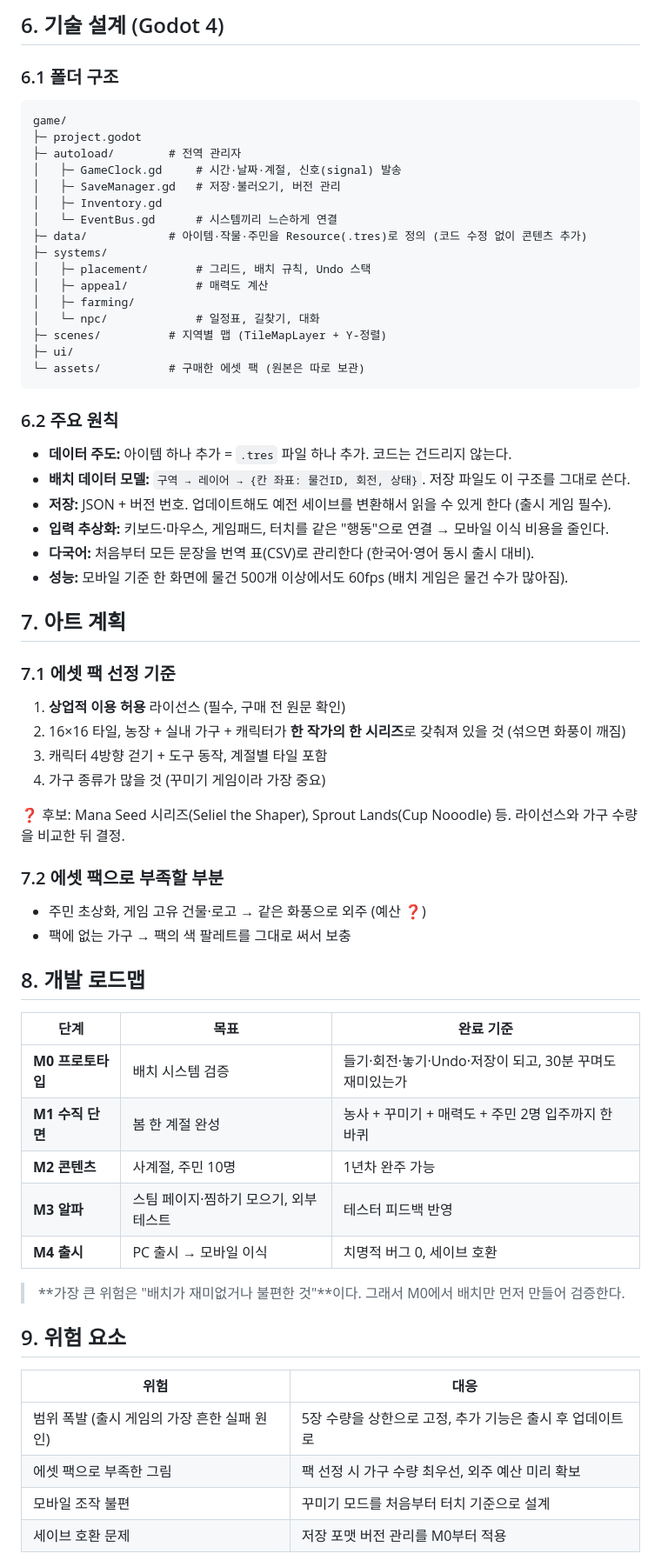
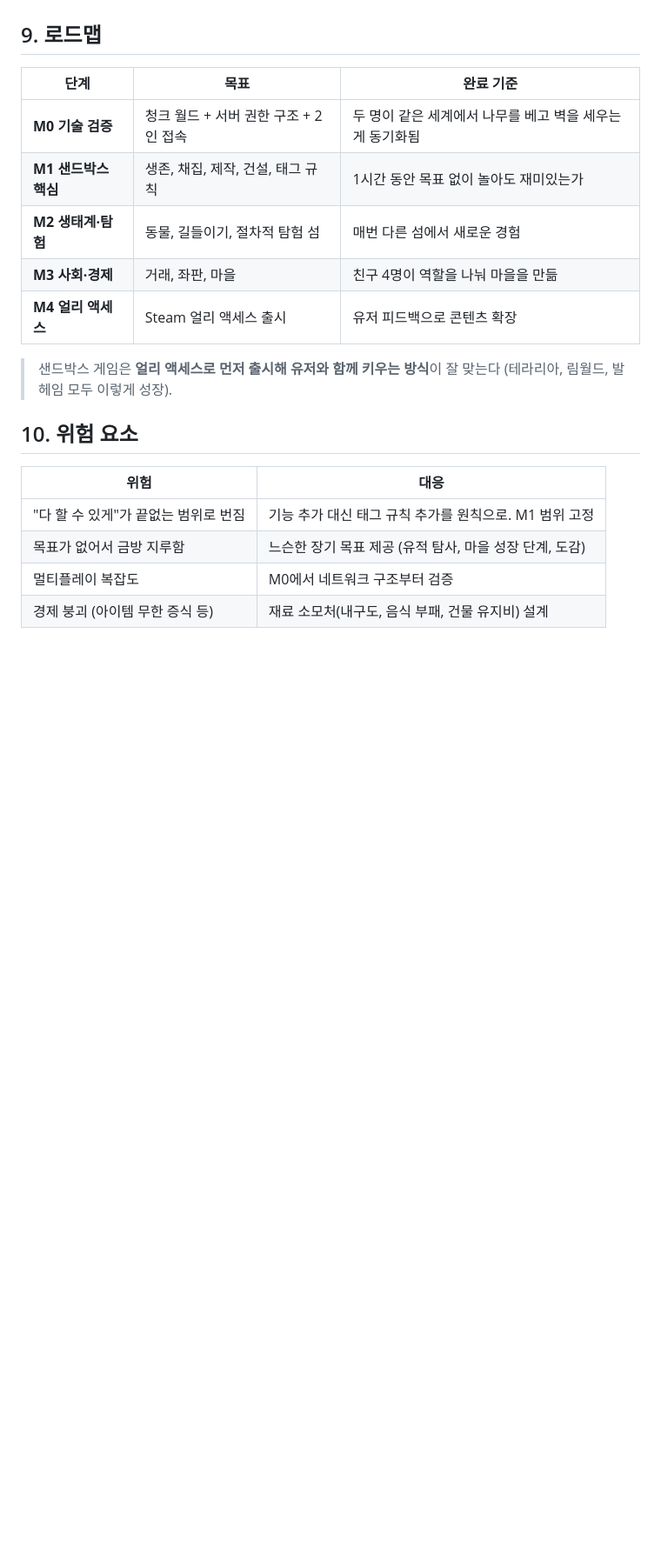
Before and after one commit to Chanho1124/Project, a Markdown page: docs/GDD.md, the part around one of its changes. Shown at 87% size. GitHub-like rendering; blank space fills up the shorter version.

````diff
--- a/docs/GDD.md
+++ b/docs/GDD.md
@@ -93,65 +146,21 @@
-## 6. 기술 설계 (Godot 4)
-
-### 6.1 폴더 구조
-```
-game/
-├─ project.godot
-├─ autoload/        # 전역 관리자
-│   ├─ GameClock.gd     # 시간·날짜·계절, 신호(signal) 발송
-│   ├─ SaveManager.gd   # 저장·불러오기, 버전 관리
-│   ├─ Inventory.gd
-│   └─ EventBus.gd      # 시스템끼리 느슨하게 연결
-├─ data/            # 아이템·작물·주민을 Resource(.tres)로 정의 (코드 수정 없이 콘텐츠 추가)
-├─ systems/
-│   ├─ placement/       # 그리드, 배치 규칙, Undo 스택
-│   ├─ appeal/          # 매력도 계산
-│   ├─ farming/
-│   └─ npc/             # 일정표, 길찾기, 대화
-├─ scenes/          # 지역별 맵 (TileMapLayer + Y-정렬)
-├─ ui/
-└─ assets/          # 구매한 에셋 팩 (원본은 따로 보관)
-```
-
-### 6.2 주요 원칙
-- **데이터 주도:** 아이템 하나 추가 = `.tres` 파일 하나 추가. 코드는 건드리지 않는다.
-- **배치 데이터 모델:** `구역 → 레이어 → {칸 좌표: 물건ID, 회전, 상태}`. 저장 파일도 이 구조를 그대로 쓴다.
-- **저장:** JSON + 버전 번호. 업데이트해도 예전 세이브를 변환해서 읽을 수 있게 한다 (출시 게임 필수).
-- **입력 추상화:** 키보드·마우스, 게임패드, 터치를 같은 "행동"으로 연결 → 모바일 이식 비용을 줄인다.
-- **다국어:** 처음부터 모든 문장을 번역 표(CSV)로 관리한다 (한국어·영어 동시 출시 대비).
-- **성능:** 모바일 기준 한 화면에 물건 500개 이상에서도 60fps (배치 게임은 물건 수가 많아짐).
-
-## 7. 아트 계획
-
-### 7.1 에셋 팩 선정 기준
-1. **상업적 이용 허용** 라이선스 (필수, 구매 전 원문 확인)
-2. 16×16 타일, 농장 + 실내 가구 + 캐릭터가 **한 작가의 한 시리즈**로 갖춰져 있을 것 (섞으면 화풍이 깨짐)
-3. 캐릭터 4방향 걷기 + 도구 동작, 계절별 타일 포함
-4. 가구 종류가 많을 것 (꾸미기 게임이라 가장 중요)
-
-❓ 후보: Mana Seed 시리즈(Seliel the Shaper), Sprout Lands(Cup Nooodle) 등. 라이선스와 가구 수량을 비교한 뒤 결정.
-
-### 7.2 에셋 팩으로 부족할 부분
-- 주민 초상화, 게임 고유 건물·로고 → 같은 화풍으로 외주 (예산 ❓)
-- 팩에 없는 가구 → 팩의 색 팔레트를 그대로 써서 보충
-
-## 8. 개발 로드맵
+## 9. 로드맵
 
 | 단계 | 목표 | 완료 기준 |
 |---|---|---|
-| **M0 프로토타입** | 배치 시스템 검증 | 들기·회전·놓기·Undo·저장이 되고, 30분 꾸며도 재미있는가 |
-| **M1 수직 단면** | 봄 한 계절 완성 | 농사 + 꾸미기 + 매력도 + 주민 2명 입주까지 한 바퀴 |
-| **M2 콘텐츠** | 사계절, 주민 10명 | 1년차 완주 가능 |
-| **M3 알파** | 스팀 페이지·찜하기 모으기, 외부 테스트 | 테스터 피드백 반영 |
-| **M4 출시** | PC 출시 → 모바일 이식 | 치명적 버그 0, 세이브 호환 |
+| **M0 기술 검증** | 청크 월드 + 서버 권한 구조 + 2인 접속 | 두 명이 같은 세계에서 나무를 베고 벽을 세우는 게 동기화됨 |
+| **M1 샌드박스 핵심** | 생존, 채집, 제작, 건설, 태그 규칙 | 1시간 동안 목표 없이 놀아도 재미있는가 |
+| **M2 생태계·탐험** | 동물, 길들이기, 절차적 탐험 섬 | 매번 다른 섬에서 새로운 경험 |
+| **M3 사회·경제** | 거래, 좌판, 마을 | 친구 4명이 역할을 나눠 마을을 만듦 |
+| **M4 얼리 액세스** | Steam 얼리 액세스 출시 | 유저 피드백으로 콘텐츠 확장 |
 
-> **가장 큰 위험은 "배치가 재미없거나 불편한 것"**이다. 그래서 M0에서 배치만 먼저 만들어 검증한다.
+> 샌드박스 게임은 **얼리 액세스로 먼저 출시해 유저와 함께 키우는 방식**이 잘 맞는다 (테라리아, 림월드, 발헤임 모두 이렇게 성장).
 
-## 9. 위험 요소
+## 10. 위험 요소
 
 | 위험 | 대응 |
 |---|---|
-| 범위 폭발 (출시 게임의 가장 흔한 실패 원인) | 5장 수량을 상한으로 고정, 추가 기능은 출시 후 업데이트로 |
-| 에셋 팩으로 부족한 그림 | 팩 선정 시 가구 수량 최우선, 외주 예산 미리 확보 |
-| 모바일 조작 불편 | 꾸미기 모드를 처음부터 터치 기준으로 설계 |
-| 세이브 호환 문제 | 저장 포맷 버전 관리를 M0부터 적용 |
+| "다 할 수 있게"가 끝없는 범위로 번짐 | 기능 추가 대신 태그 규칙 추가를 원칙으로. M1 범위 고정 |
+| 목표가 없어서 금방 지루함 | 느슨한 장기 목표 제공 (유적 탐사, 마을 성장 단계, 도감) |
+| 멀티플레이 복잡도 | M0에서 네트워크 구조부터 검증 |
+| 경제 붕괴 (아이템 무한 증식 등) | 재료 소모처(내구도, 음식 부패, 건물 유지비) 설계 |
 
````
Also changed, not shown: other parts of docs/GDD.md (+129 -78 lines).
